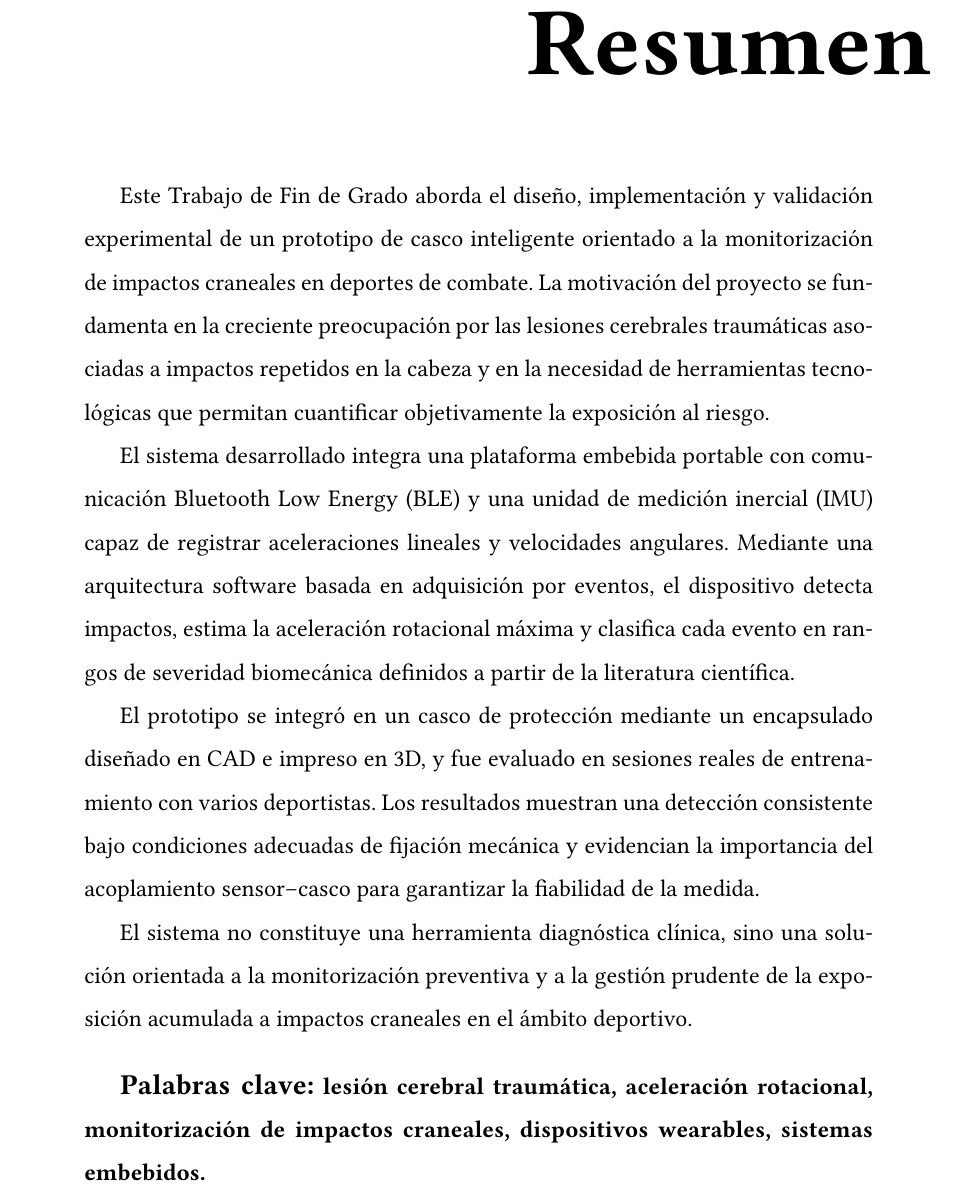
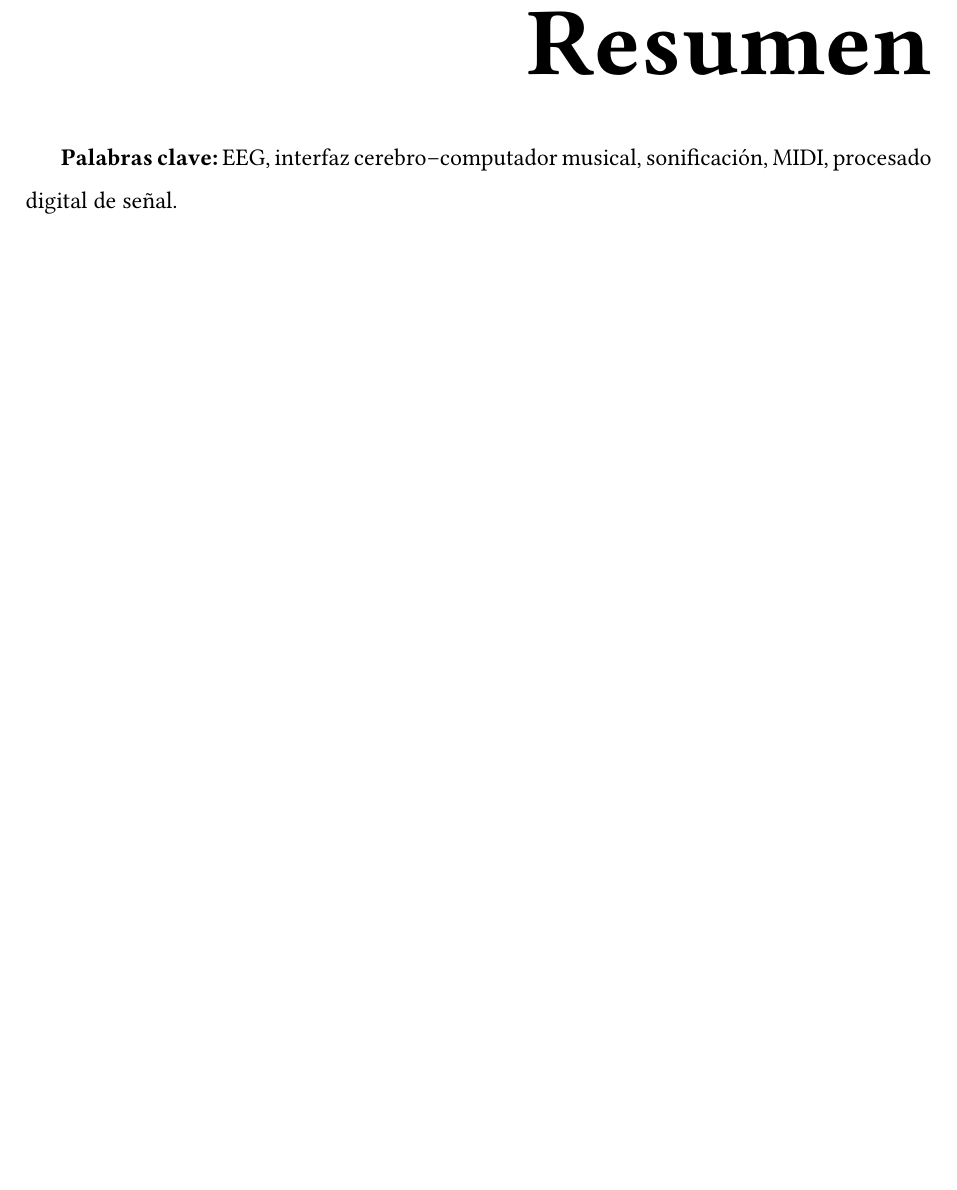
Before and after one commit to valtorresm97/REDACCION-TFG, a LaTeX CV (TFG_EEG_MIDI/sections/resumen.tex): part of the page, cut so that both start at the same text, the shorter picture padded with empty space. Compiled offline with pdfLaTeX.

Commit message:
Replace inherited summary with EEG-MIDI placeholder

```diff
--- a/TFG_EEG_MIDI/sections/resumen.tex
+++ b/TFG_EEG_MIDI/sections/resumen.tex
@@ -1,52 +1,14 @@
 \documentclass[../main.tex]{subfiles}
 
 \begin{document}
-%% begin abstract format
-\makeatletter
-\renewenvironment{abstract}{%
-    \if@twocolumn
-      \section*{Resumen \\}%
-    \else %% <- here I've removed \small
-    \begin{flushright}
-        {\filleft\Huge\bfseries\fontsize{48pt}{12}\selectfont Resumen\vspace{\z@}}%  %% <- here I've added the format
-        \end{flushright}
-      \quotation
-    \fi}
-    {\if@twocolumn\else\endquotation\fi}
-\makeatother
-%% end abstract format
-%% begin abstract format
-\makeatletter
-\renewenvironment{abstract}{%
-    \if@twocolumn
-      \section*{Resumen \\}%
-    \else %% <- here I've removed \small
-    \begin{flushright}
-        {\filleft\Huge\bfseries\fontsize{48pt}{12}\selectfont Resumen\vspace{\z@}}%  %% <- here I've added the format
-        \end{flushright}
-      \quotation
-    \fi}
-    {\if@twocolumn\else\endquotation\fi}
-\makeatother
-%% end abstract format
 
-\begin{abstract}
+\section*{Resumen}
 
-\vspace{30pt}
-
-Este Trabajo de Fin de Grado aborda el diseño, implementación y validación experimental de un prototipo de casco inteligente orientado a la monitorización de impactos craneales en deportes de combate. La motivación del proyecto se fundamenta en la creciente preocupación por las lesiones cerebrales traumáticas asociadas a impactos repetidos en la cabeza y en la necesidad de herramientas tecnológicas que permitan cuantificar objetivamente la exposición al riesgo.
-
-El sistema desarrollado integra una plataforma embebida portable con comunicación Bluetooth Low Energy (BLE) y una unidad de medición inercial (IMU) capaz de registrar aceleraciones lineales y velocidades angulares. Mediante una arquitectura software basada en adquisición por eventos, el dispositivo detecta impactos, estima la aceleración rotacional máxima y clasifica cada evento en rangos de severidad biomecánica definidos a partir de la literatura científica.
-
-El prototipo se integró en un casco de protección mediante un encapsulado diseñado en CAD e impreso en 3D, y fue evaluado en sesiones reales de entrenamiento con varios deportistas. Los resultados muestran una detección consistente bajo condiciones adecuadas de fijación mecánica y evidencian la importancia del acoplamiento sensor--casco para garantizar la fiabilidad de la medida.
-
-El sistema no constituye una herramienta diagnóstica clínica, sino una solución orientada a la monitorización preventiva y a la gestión prudente de la exposición acumulada a impactos craneales en el ámbito deportivo.
+% Pendiente de redacción propia.
+% Este apartado resumirá el sistema de sonificación EEG--MIDI desarrollado, incluyendo adquisición EEG, procesamiento digital, extracción de características, mapeo musical, generación MIDI y validación.
 
 \vspace{12pt}
 
-\bfseries{\large{Palabras clave:}} lesión cerebral traumática, aceleración rotacional, monitorización de impactos craneales, dispositivos wearables, sistemas embebidos.
-
-\end{abstract}
-
+\textbf{Palabras clave:} EEG, interfaz cerebro--computador musical, sonificación, MIDI, procesado digital de señal.
 
 \end{document}
```
